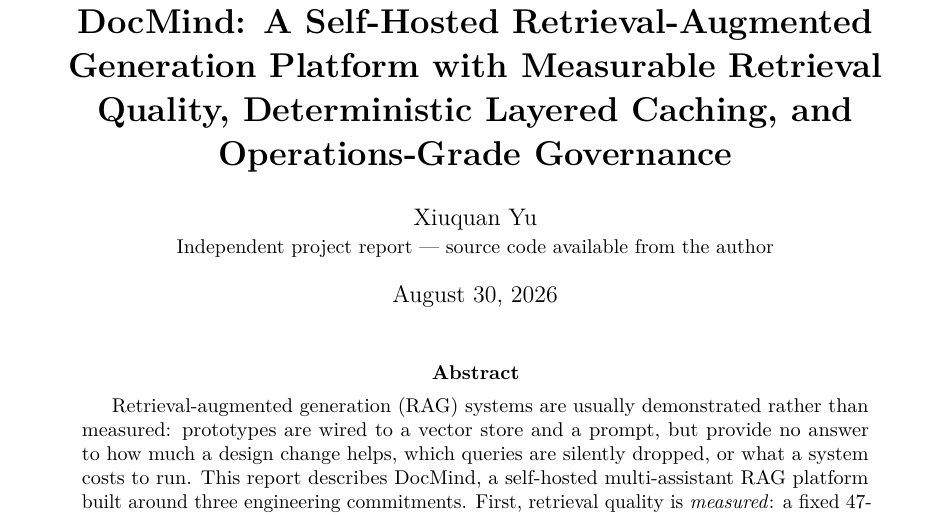
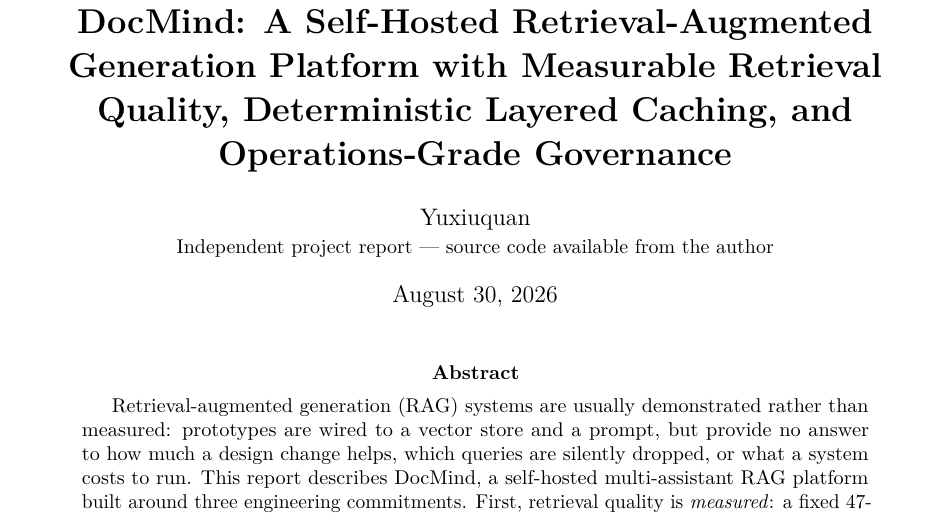
Before and after one commit to Ice-Breaking/DocMind, a LaTeX paper (docs/paper/latex/main.tex): part of page 1 of 6, cut so that both start at the same text. Compiled offline with pdfLaTeX.

Commit message:
docs(paper): 修正 LaTeX 源作者署名为 Yuxiuquan
上一版重建 LaTeX 时把作者误写为 "Xiuquan Yu"，与仓库既有署名
（README、论文落地页、公开 PDF、BibTeX）不一致。经作者确认，
正确署名为 "Yuxiuquan"，现予更正。

```diff
--- a/docs/paper/latex/main.tex
+++ b/docs/paper/latex/main.tex
@@ -28,7 +28,7 @@
 with Measurable Retrieval Quality, Deterministic Layered Caching, and
 Operations-Grade Governance}
 
-\author{Xiuquan Yu \\ \small Independent project report --- source code available from the author}
+\author{Yuxiuquan \\ \small Independent project report --- source code available from the author}
 \date{August 30, 2026}
 
 \begin{document}
```
